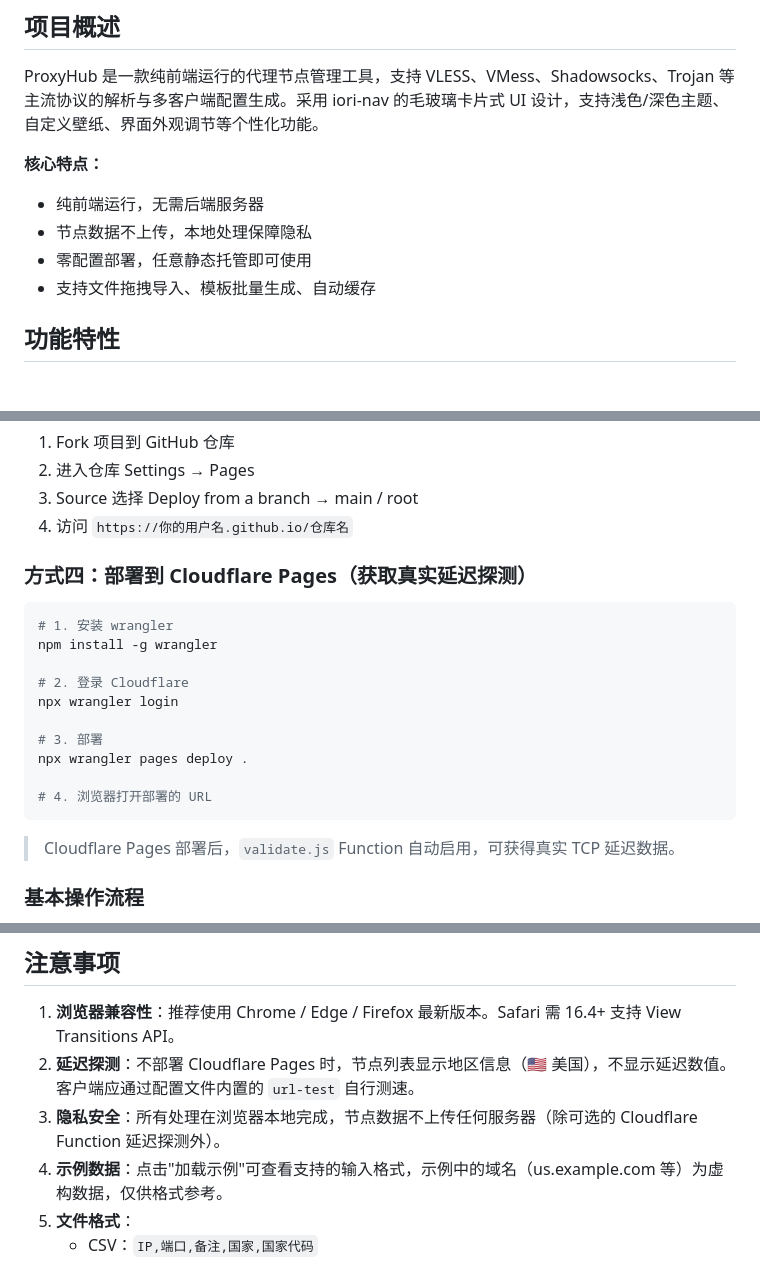
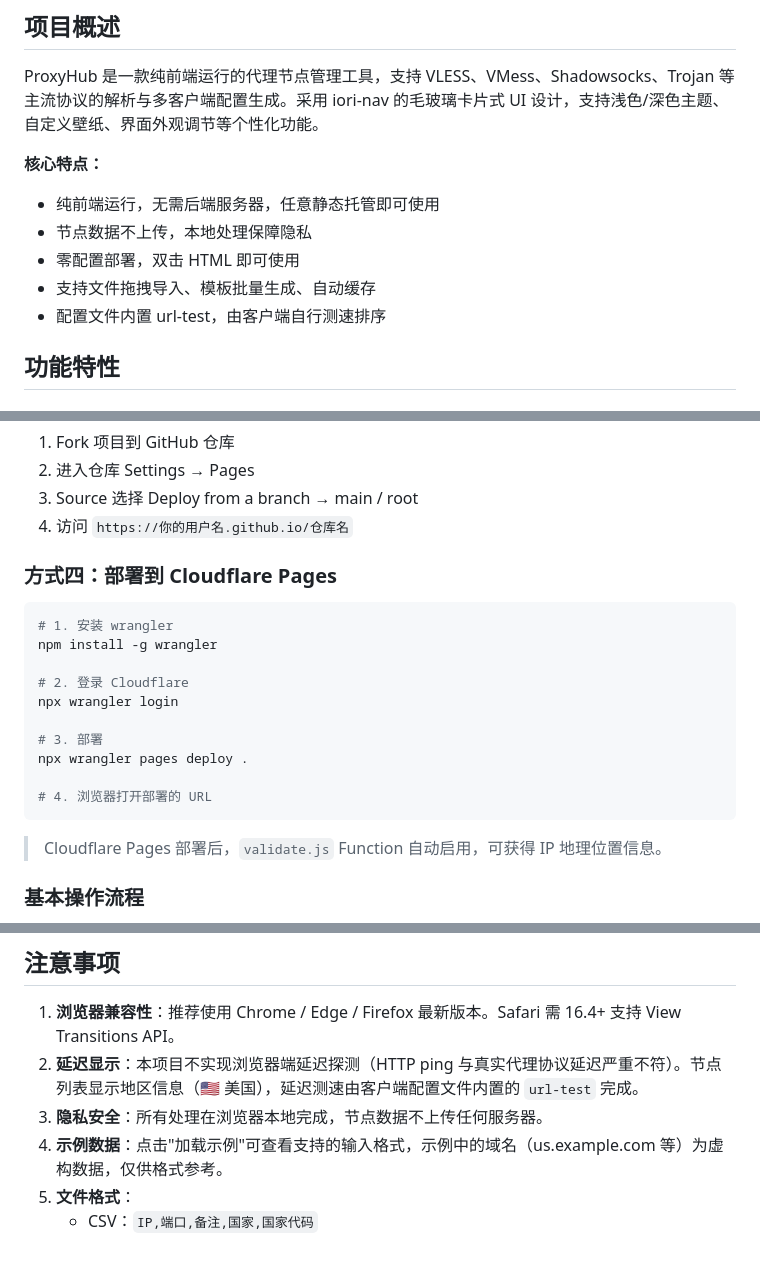
Before and after one commit to Vivo-Max/ProxyHub, a Markdown page: README.md, 3 parts joined by grey strips. GitHub-like rendering.

````diff
--- a/README.md
+++ b/README.md
@@ -11,10 +11,11 @@ https://l26t3xnfpx7mu.ok.kimi.link
 ProxyHub 是一款纯前端运行的代理节点管理工具，支持 VLESS、VMess、Shadowsocks、Trojan 等主流协议的解析与多客户端配置生成。采用 iori-nav 的毛玻璃卡片式 UI 设计，支持浅色/深色主题、自定义壁纸、界面外观调节等个性化功能。
 
 **核心特点：**
-- 纯前端运行，无需后端服务器
+- 纯前端运行，无需后端服务器，任意静态托管即可使用
 - 节点数据不上传，本地处理保障隐私
-- 零配置部署，任意静态托管即可使用
+- 零配置部署，双击 HTML 即可使用
 - 支持文件拖拽导入、模板批量生成、自动缓存
+- 配置文件内置 url-test，由客户端自行测速排序
 
 ## 功能特性
 
@@ -110,7 +111,7 @@ npx serve
 3. Source 选择 Deploy from a branch → main / root
 4. 访问 `https://你的用户名.github.io/仓库名`
 
-### 方式四：部署到 Cloudflare Pages（获取真实延迟探测）
+### 方式四：部署到 Cloudflare Pages
 
 ```bash
 # 1. 安装 wrangler
@@ -125,7 +126,7 @@ npx wrangler pages deploy .
 # 4. 浏览器打开部署的 URL
 ```
 
-> Cloudflare Pages 部署后，`validate.js` Function 自动启用，可获得真实 TCP 延迟数据。
+> Cloudflare Pages 部署后，`validate.js` Function 自动启用，可获得 IP 地理位置信息。
 
 ### 基本操作流程
 
@@ -158,8 +159,8 @@ npx wrangler pages deploy .
 ## 注意事项
 
 1. **浏览器兼容性**：推荐使用 Chrome / Edge / Firefox 最新版本。Safari 需 16.4+ 支持 View Transitions API。
-2. **延迟探测**：不部署 Cloudflare Pages 时，节点列表显示地区信息（🇺🇸 美国），不显示延迟数值。客户端应通过配置文件内置的 `url-test` 自行测速。
-3. **隐私安全**：所有处理在浏览器本地完成，节点数据不上传任何服务器（除可选的 Cloudflare Function 延迟探测外）。
+2. **延迟显示**：本项目不实现浏览器端延迟探测（HTTP ping 与真实代理协议延迟严重不符）。节点列表显示地区信息（🇺🇸 美国），延迟测速由客户端配置文件内置的 `url-test` 完成。
+3. **隐私安全**：所有处理在浏览器本地完成，节点数据不上传任何服务器。
 4. **示例数据**：点击"加载示例"可查看支持的输入格式，示例中的域名（us.example.com 等）为虚构数据，仅供格式参考。
 5. **文件格式**：
    - CSV：`IP,端口,备注,国家,国家代码`
````
Also changed, not shown: other parts of README.md (+2 -2 lines).
